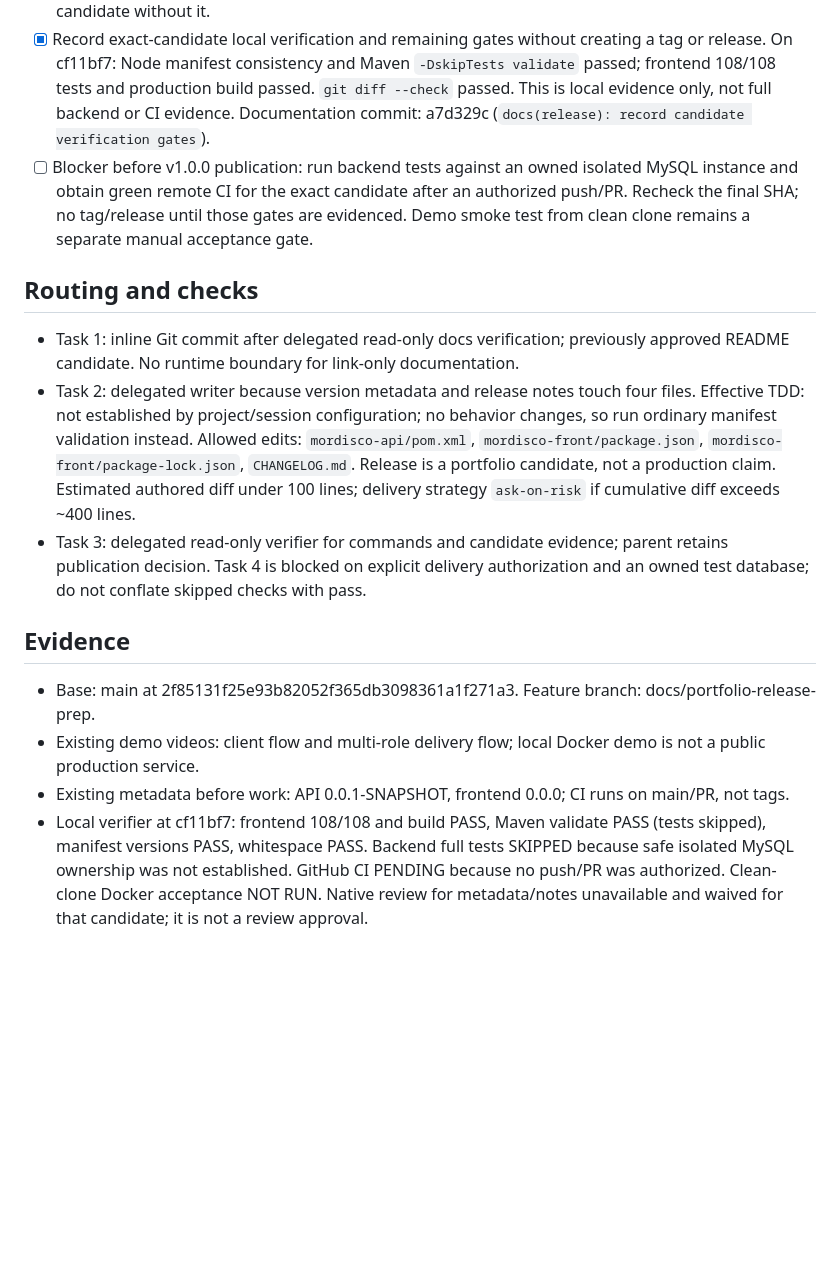
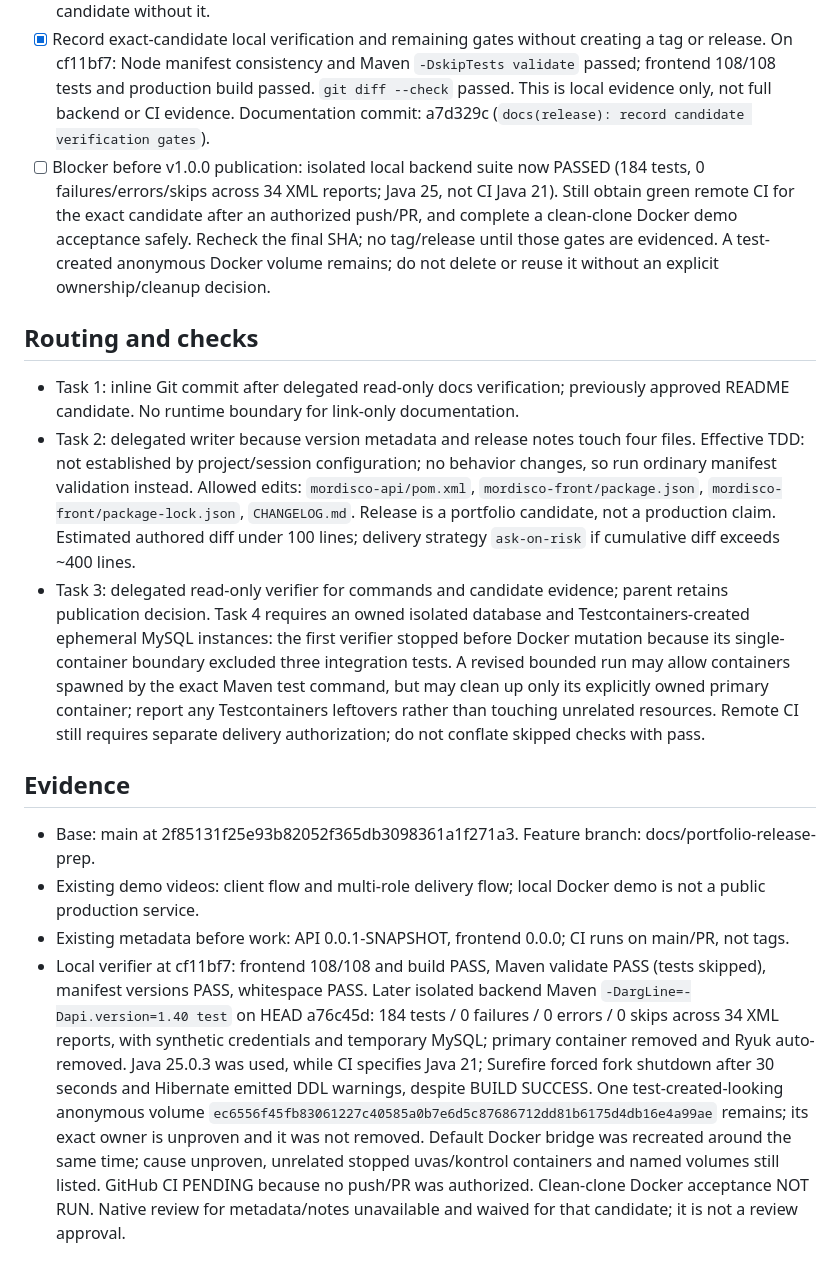
Before and after one commit to burgosfacundo/mordisco-app, a Markdown page: odd/tasks/portfolio-release-prep.md, the part around the change. GitHub-like rendering; blank space fills up the shorter version.

Commit message:
docs(release): record isolated backend test evidence

```diff
--- a/odd/tasks/portfolio-release-prep.md
+++ b/odd/tasks/portfolio-release-prep.md
@@ -7,15 +7,15 @@ Prepare a credible Mordisco v1.0.0 candidate without publishing it. Preserve the
 - [x] Commit the already reviewed README video links as a focused work unit on the feature branch. Check: exact two Drive URLs, accurate captions, no LinkedIn link; read back diff. Verifier: `git diff --check` passed, docs-only tests/runtime N/A. Commit: 0d102cc (`docs(demo): link order walkthrough videos`).
 - [x] Align API/frontend version metadata and add concise release notes with honest demo limits. Independent verifier: Node manifest consistency, Maven `-DskipTests validate` and `git diff --check` passed; dependencies unchanged; wording corrected after readback. Tests/builds not claimed. Commit: cf11bf7 (`chore(release): prepare v1.0.0 metadata and notes`). Native review unavailable (`candidate view directory is unsafe or writable`); user explicitly authorized committing this candidate without it.
 - [x] Record exact-candidate local verification and remaining gates without creating a tag or release. On cf11bf7: Node manifest consistency and Maven `-DskipTests validate` passed; frontend 108/108 tests and production build passed. `git diff --check` passed. This is local evidence only, not full backend or CI evidence. Documentation commit: a7d329c (`docs(release): record candidate verification gates`).
-- [ ] Blocker before v1.0.0 publication: run backend tests against an owned isolated MySQL instance and obtain green remote CI for the exact candidate after an authorized push/PR. Recheck the final SHA; no tag/release until those gates are evidenced. Demo smoke test from clean clone remains a separate manual acceptance gate.
+- [ ] Blocker before v1.0.0 publication: isolated local backend suite now PASSED (184 tests, 0 failures/errors/skips across 34 XML reports; Java 25, not CI Java 21). Still obtain green remote CI for the exact candidate after an authorized push/PR, and complete a clean-clone Docker demo acceptance safely. Recheck the final SHA; no tag/release until those gates are evidenced. A test-created anonymous Docker volume remains; do not delete or reuse it without an explicit ownership/cleanup decision.
 
 ## Routing and checks
 - Task 1: inline Git commit after delegated read-only docs verification; previously approved README candidate. No runtime boundary for link-only documentation.
 - Task 2: delegated writer because version metadata and release notes touch four files. Effective TDD: not established by project/session configuration; no behavior changes, so run ordinary manifest validation instead. Allowed edits: `mordisco-api/pom.xml`, `mordisco-front/package.json`, `mordisco-front/package-lock.json`, `CHANGELOG.md`. Release is a portfolio candidate, not a production claim. Estimated authored diff under 100 lines; delivery strategy `ask-on-risk` if cumulative diff exceeds ~400 lines.
-- Task 3: delegated read-only verifier for commands and candidate evidence; parent retains publication decision. Task 4 is blocked on explicit delivery authorization and an owned test database; do not conflate skipped checks with pass.
+- Task 3: delegated read-only verifier for commands and candidate evidence; parent retains publication decision. Task 4 requires an owned isolated database and Testcontainers-created ephemeral MySQL instances: the first verifier stopped before Docker mutation because its single-container boundary excluded three integration tests. A revised bounded run may allow containers spawned by the exact Maven test command, but may clean up only its explicitly owned primary container; report any Testcontainers leftovers rather than touching unrelated resources. Remote CI still requires separate delivery authorization; do not conflate skipped checks with pass.
 
 ## Evidence
 - Base: main at 2f85131f25e93b82052f365db3098361a1f271a3. Feature branch: docs/portfolio-release-prep.
 - Existing demo videos: client flow and multi-role delivery flow; local Docker demo is not a public production service.
 - Existing metadata before work: API 0.0.1-SNAPSHOT, frontend 0.0.0; CI runs on main/PR, not tags.
-- Local verifier at cf11bf7: frontend 108/108 and build PASS, Maven validate PASS (tests skipped), manifest versions PASS, whitespace PASS. Backend full tests SKIPPED because safe isolated MySQL ownership was not established. GitHub CI PENDING because no push/PR was authorized. Clean-clone Docker acceptance NOT RUN. Native review for metadata/notes unavailable and waived for that candidate; it is not a review approval.
+- Local verifier at cf11bf7: frontend 108/108 and build PASS, Maven validate PASS (tests skipped), manifest versions PASS, whitespace PASS. Later isolated backend Maven `-DargLine=-Dapi.version=1.40 test` on HEAD a76c45d: 184 tests / 0 failures / 0 errors / 0 skips across 34 XML reports, with synthetic credentials and temporary MySQL; primary container removed and Ryuk auto-removed. Java 25.0.3 was used, while CI specifies Java 21; Surefire forced fork shutdown after 30 seconds and Hibernate emitted DDL warnings, despite BUILD SUCCESS. One test-created-looking anonymous volume `ec6556f45fb83061227c40585a0b7e6d5c87686712dd81b6175d4db16e4a99ae` remains; its exact owner is unproven and it was not removed. Default Docker bridge was recreated around the same time; cause unproven, unrelated stopped uvas/kontrol containers and named volumes still listed. GitHub CI PENDING because no push/PR was authorized. Clean-clone Docker acceptance NOT RUN. Native review for metadata/notes unavailable and waived for that candidate; it is not a review approval.
```
